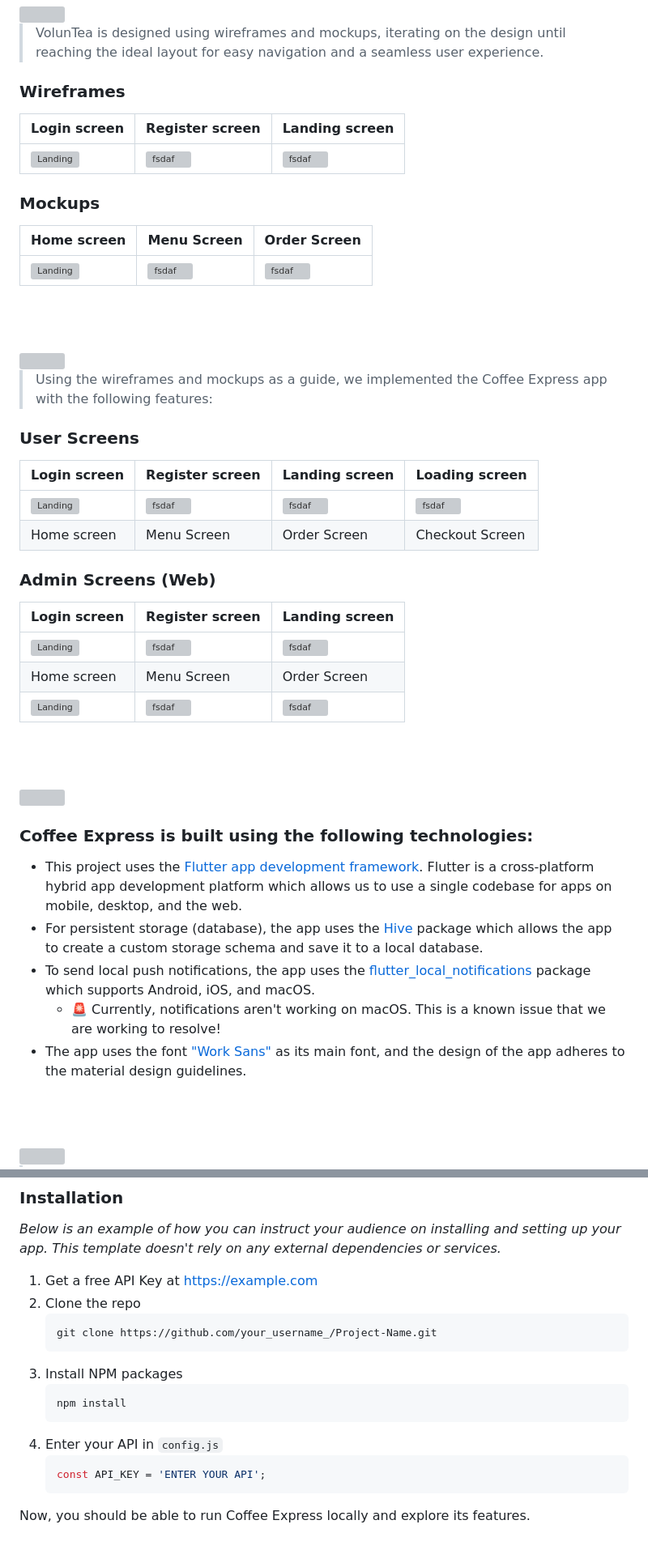
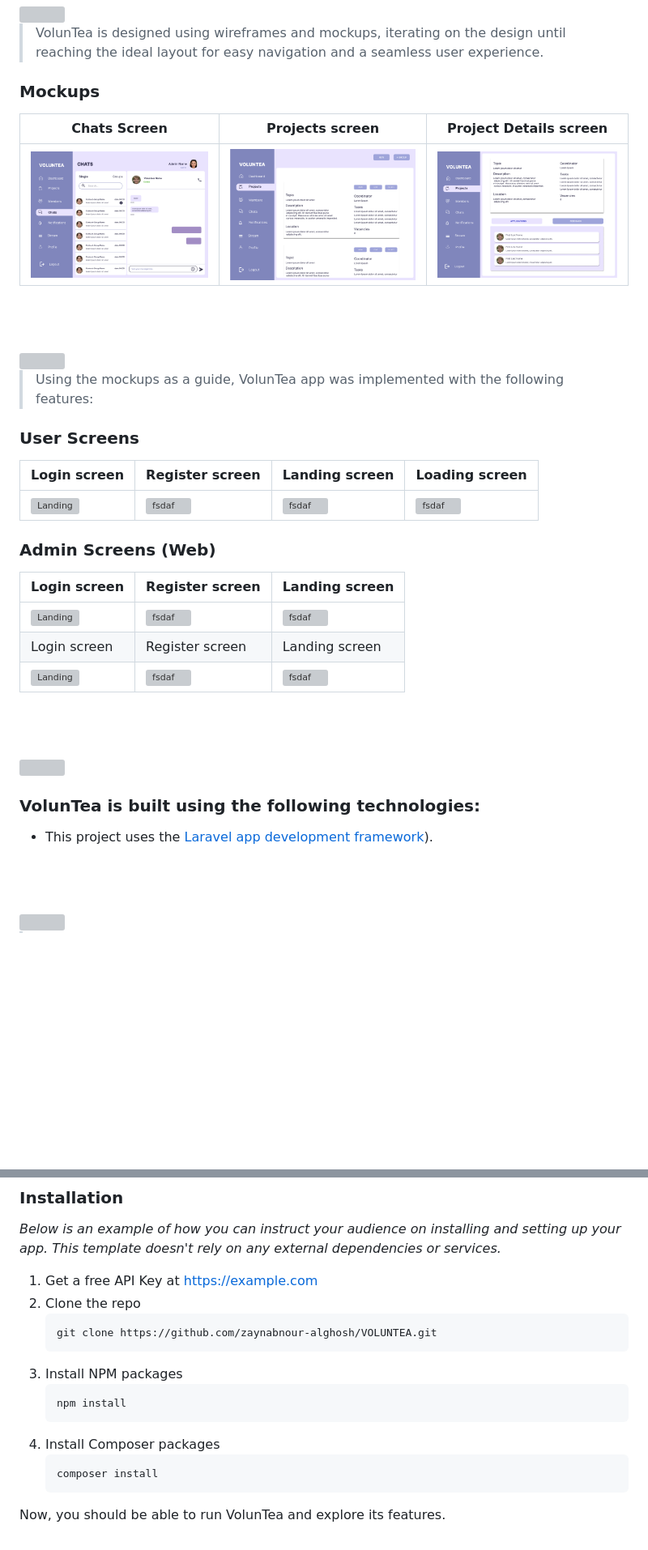
Before and after one commit to zaynabnour-alghosh/VOLUNTEA, a Markdown page: README.md, 2 parts joined by grey strips. Shown at 81% size. Drawn GitHub-style; blank space fills up the shorter version; grey boxes are pictures that could not be loaded.

````diff
--- a/README.md
+++ b/README.md
@@ -33,34 +33,29 @@
 
 > VolunTea is designed using wireframes and mockups, iterating on the design until reaching the ideal layout for easy navigation and a seamless user experience.
 
-### Wireframes
-| Login screen  | Register screen |  Landing screen |
+### Mockups
+| Chats Screen  | Projects screen |  Project Details screen |
 | ---| ---| ---|
-| ![Landing](./readme/demo/1440x1024.png) | ![fsdaf](./readme/demo/1440x1024.png) | ![fsdaf](./readme/demo/1440x1024.png) |
-
-### Mockups
-| Home screen  | Menu Screen | Order Screen |
-| ---| ---| ---|
-| ![Landing](./readme/demo/1440x1024.png) | ![fsdaf](./readme/demo/1440x1024.png) | ![fsdaf](./readme/demo/1440x1024.png) |
+| ![Landing](./readme/demo/mockups/chats.png) | ![fsdaf](./readme/demo/mockups/projects.png) | ![fsdaf](./readme/demo/mockups/details.png) |
 
 <br><br>
 
 <!-- Implementation -->
 <img src="./readme/title4.svg"/>
 
-> Using the wireframes and mockups as a guide, we implemented the Coffee Express app with the following features:
+> Using the mockups as a guide, VolunTea app was implemented with the following features:
 
 ### User Screens
 | Login screen  | Register screen | Landing screen | Loading screen |
 | ---| ---| ---| ---|
 | ![Landing](https://placehold.co/900x1600) | ![fsdaf](https://placehold.co/900x1600) | ![fsdaf](https://placehold.co/900x1600) | ![fsdaf](https://placehold.co/900x1600) |
-| Home screen  | Menu Screen | Order Screen | Checkout Screen |
+
 
 ### Admin Screens (Web)
 | Login screen  | Register screen |  Landing screen |
 | ---| ---| ---|
 | ![Landing](./readme/demo/1440x1024.png) | ![fsdaf](./readme/demo/1440x1024.png) | ![fsdaf](./readme/demo/1440x1024.png) |
-| Home screen  | Menu Screen | Order Screen |
+| Login screen  | Register screen |  Landing screen |
 | ![Landing](./readme/demo/1440x1024.png) | ![fsdaf](./readme/demo/1440x1024.png) | ![fsdaf](./readme/demo/1440x1024.png) |
 
 <br><br>
@@ -68,13 +63,9 @@
 <!-- Tech stack -->
 <img src="./readme/title5.svg"/>
 
-###  Coffee Express is built using the following technologies:
+###  VolunTea is built using the following technologies:
 
-- This project uses the [Flutter app development framework](https://flutter.dev/). Flutter is a cross-platform hybrid app development platform which allows us to use a single codebase for apps on mobile, desktop, and the web.
-- For persistent storage (database), the app uses the [Hive](https://hivedb.dev/) package which allows the app to create a custom storage schema and save it to a local database.
-- To send local push notifications, the app uses the [flutter_local_notifications](https://pub.dev/packages/flutter_local_notifications) package which supports Android, iOS, and macOS.
-  - 🚨 Currently, notifications aren't working on macOS. This is a known issue that we are working to resolve!
-- The app uses the font ["Work Sans"](https://fonts.google.com/specimen/Work+Sans) as its main font, and the design of the app adheres to the material design guidelines.
+- This project uses the [Laravel app development framework](https://laravel.com/)).
 
 <br><br>
 
@@ -96,17 +87,17 @@ This is an example of how to list things you need to use the software and how to
 _Below is an example of how you can instruct your audience on installing and setting up your app. This template doesn't rely on any external dependencies or services._
 
 1. Get a free API Key at [https://example.com](https://example.com)
-2. Clone the repo
+1. Clone the repo
    ```sh
-   git clone https://github.com/your_username_/Project-Name.git
+   git clone https://github.com/zaynabnour-alghosh/VOLUNTEA.git
    ```
-3. Install NPM packages
+2. Install NPM packages
    ```sh
    npm install
    ```
-4. Enter your API in `config.js`
-   ```js
-   const API_KEY = 'ENTER YOUR API';
+2. Install Composer packages
+   ```sh
+   composer install
    ```
 
-Now, you should be able to run Coffee Express locally and explore its features.
+Now, you should be able to run VolunTea and explore its features.
````
